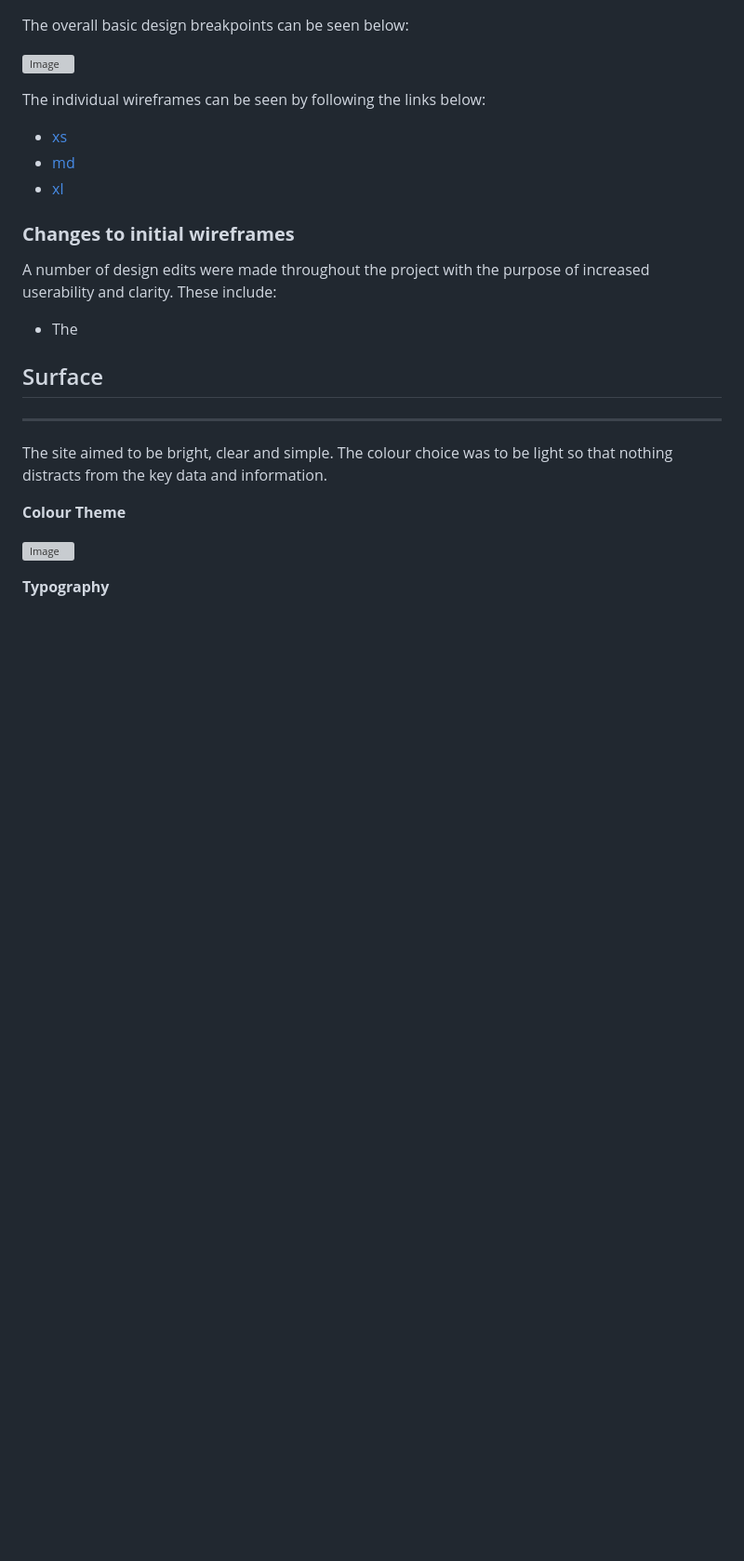
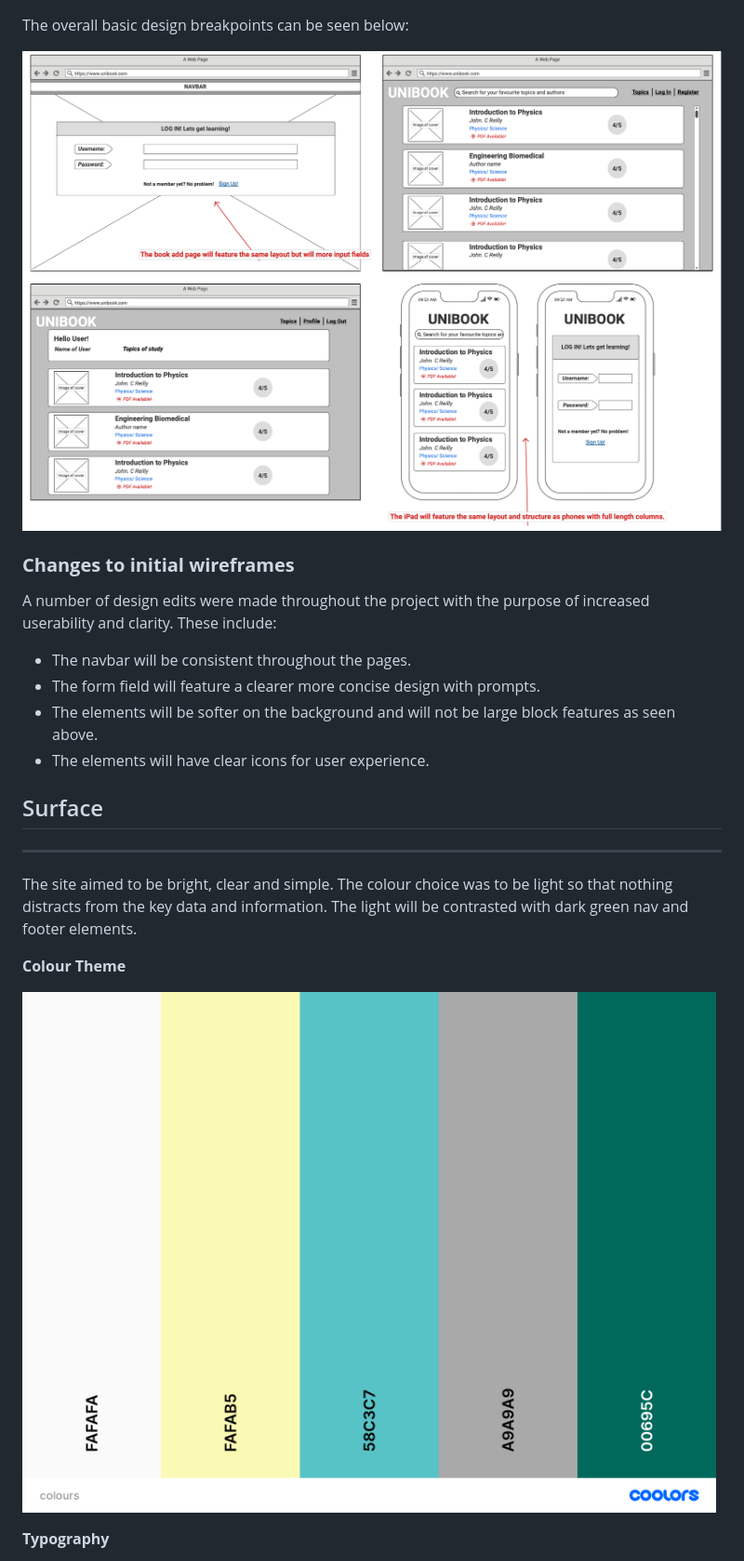
Before and after one commit to byrnelorcan/MS3-UniBook, a Markdown page: README.md, the part around the change printed below. Shown: that part at 93% size. Rendered like a GitHub page; pictures changed too: static/images/colours.png (added), static/images/wireframe.png (added); blank space fills up the shorter version; grey boxes are pictures that could not be loaded.

Commit message:
readme images

```diff
--- a/README.md
+++ b/README.md
@@ -117,25 +126,24 @@ The Skeleton of the project design was built utilising [Figma](https://www.figma
 
 The overall basic design breakpoints can be seen below:
 
-![Image]()
+![Wireframes](static/images/wireframe.png)
 
-The individual wireframes can be seen by following the links below:
-- [xs]()
-- [md]()
-- [xl]()
 
 ### **Changes to initial wireframes** ###
 A number of design edits were made throughout the project with the purpose of increased userability and clarity. These include:
-- The
+- The navbar will be consistent throughout the pages.
+- The form field will feature a clearer more concise design with prompts.
+- The elements will be softer on the background and will not be large block features as seen above.
+- The elements will have clear icons for user experience.
 
 
 ## Surface
 ----------------
-The site aimed to be bright, clear and simple. The colour choice was to be light so that nothing distracts from the key data and information.
+The site aimed to be bright, clear and simple. The colour choice was to be light so that nothing distracts from the key data and information. The light will be contrasted with dark green nav and footer elements.
 
 **Colour Theme**
 
-![Image]()
+![Image](static/images/colours.png)
 
 **Typography**
 
```
Also changed, not shown: other parts of README.md (+37 -36 lines), static/images/book.png (added), static/images/landing.png (added), static/images/login.png (added), static/images/profile.png (added), 1 other file.
